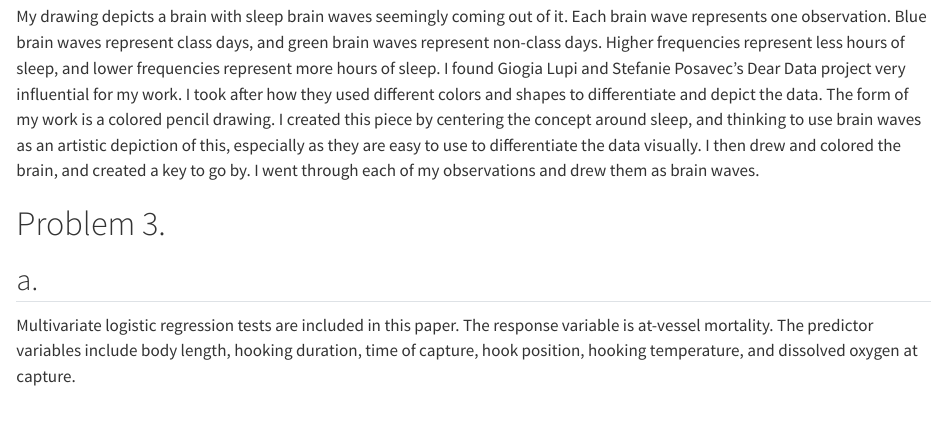
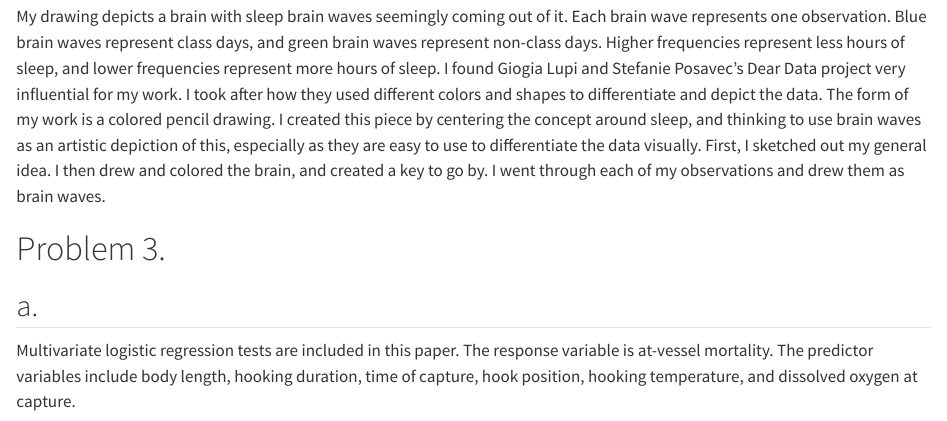
Before and after one commit to sofie-f7/ENVS-193DS_homework-03, a Quarto document (code/homework_03.qmd): the page in a window 1100 px wide, from 3930 px down. Rendered offline with R 4.5, knitr and Pandoc in place of Quarto, with nearby package versions; code that draws random numbers runs with fixed seeds of ours.

Commit message:
refined my artistic statement

```diff
--- a/code/homework_03.qmd
+++ b/code/homework_03.qmd
@@ -90,7 +90,7 @@ For my personal data, an affective visualization could look like a drawing that
 
 ## d.
 
-My drawing depicts a brain with sleep brain waves seemingly coming out of it. Each brain wave represents one observation. Blue brain waves represent class days, and green brain waves represent non-class days. Higher frequencies represent less hours of sleep, and lower frequencies represent more hours of sleep. I found Giogia Lupi and Stefanie Posavec's Dear Data project very influential for my work. I took after how they used different colors and shapes to differentiate and depict the data. The form of my work is a colored pencil drawing. I created this piece by centering the concept around sleep, and thinking to use brain waves as an artistic depiction of this, especially as they are easy to use to differentiate the data visually. I then drew and colored the brain, and created a key to go by. I went through each of my observations and drew them as brain waves.
+My drawing depicts a brain with sleep brain waves seemingly coming out of it. Each brain wave represents one observation. Blue brain waves represent class days, and green brain waves represent non-class days. Higher frequencies represent less hours of sleep, and lower frequencies represent more hours of sleep. I found Giogia Lupi and Stefanie Posavec's Dear Data project very influential for my work. I took after how they used different colors and shapes to differentiate and depict the data. The form of my work is a colored pencil drawing. I created this piece by centering the concept around sleep, and thinking to use brain waves as an artistic depiction of this, especially as they are easy to use to differentiate the data visually. First, I sketched out my general idea. I then drew and colored the brain, and created a key to go by. I went through each of my observations and drew them as brain waves.
 
 # Problem 3.
 
```
Also changed, not shown: code/homework_03.html, code/homework_03_files/figure-html/visualization-1.png.
